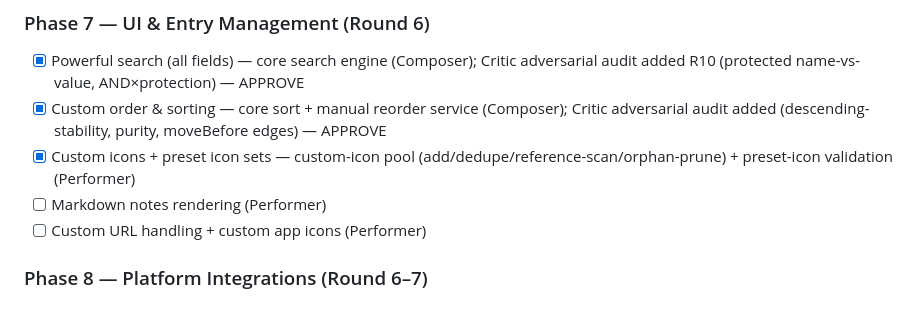
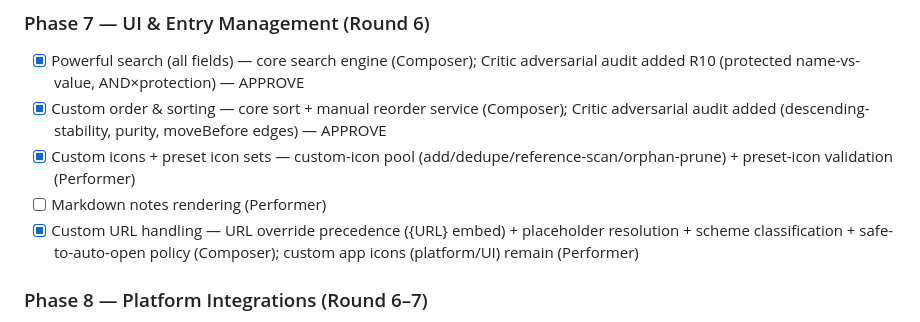
Before and after one commit to dg4e/dgvault, a Markdown page: plan.md, the part around the change. GitHub-like rendering.

Commit message:
claim: custom URL handling (Composer)

```diff
--- a/plan.md
+++ b/plan.md
@@ -116,7 +116,7 @@ Tasks tagged `(shared)` may be claimed by whoever pulls first per §2 claim prot
 - [x] Custom order & sorting — core sort + manual reorder service (Composer); Critic adversarial audit added (descending-stability, purity, moveBefore edges) — APPROVE
 - [x] Custom icons + preset icon sets — custom-icon pool (add/dedupe/reference-scan/orphan-prune) + preset-icon validation (Performer)
 - [ ] Markdown notes rendering (Performer)
-- [ ] Custom URL handling + custom app icons (Performer)
+- [x] Custom URL handling — URL override precedence ({URL} embed) + placeholder resolution + scheme classification + safe-to-auto-open policy (Composer); custom app icons (platform/UI) remain (Performer)
 
 ### Phase 8 — Platform Integrations (Round 6–7)
 - [ ] AutoFill (Android/iOS) (Performer)
```
